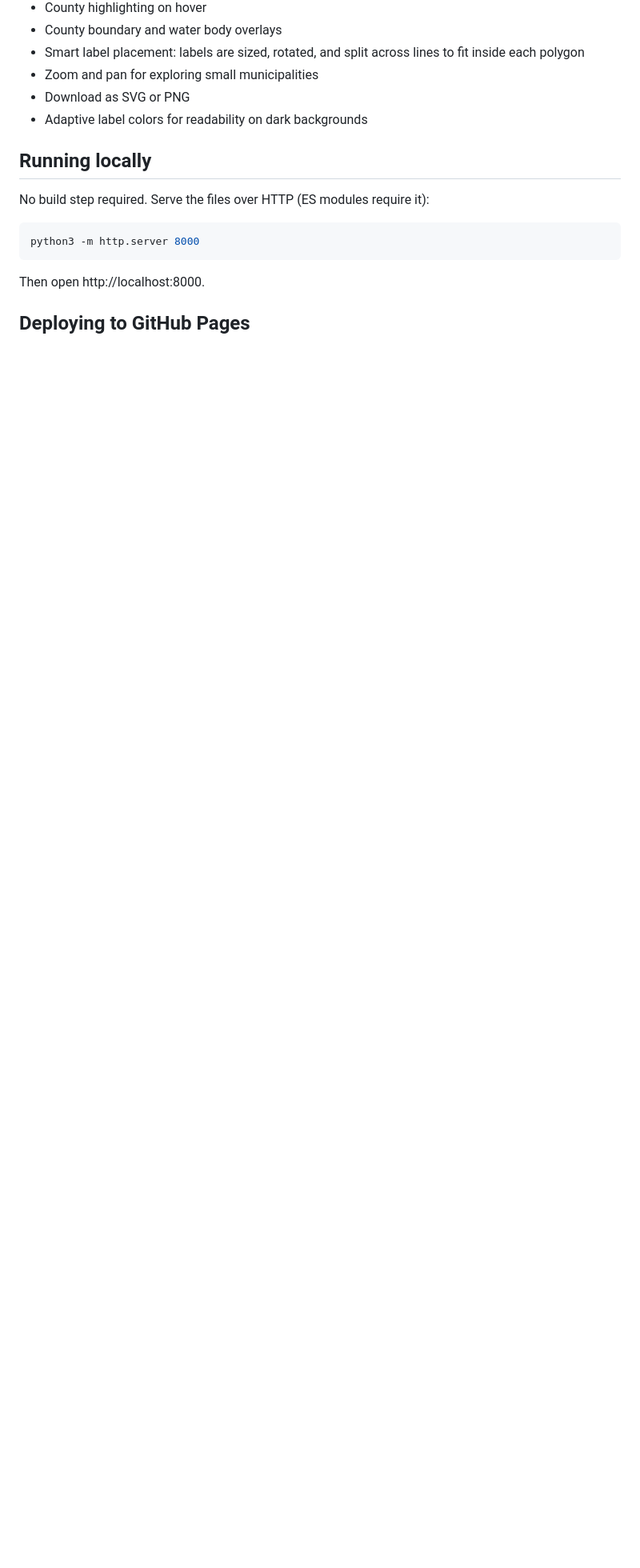
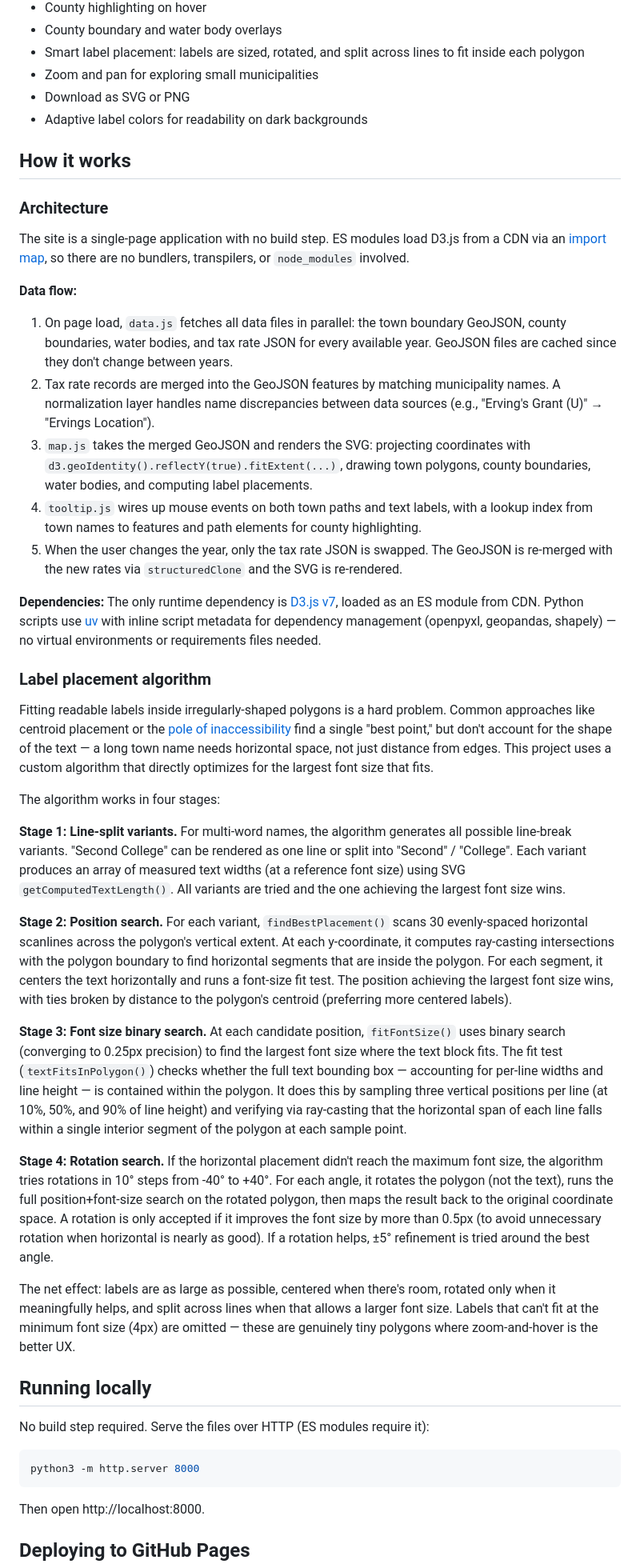
Before and after one commit to jsundram/nh_tax_map, a Markdown page: README.md, the part around the change. Shown at 80% size. Drawn GitHub-style; blank space fills up the shorter version.

Commit message:
Add technical documentation to README
Describes architecture, data flow, dependencies, and the label placement
algorithm in detail.

Co-Authored-By: Claude Opus 4.6 <noreply@anthropic.com>

```diff
--- a/README.md
+++ b/README.md
@@ -17,6 +17,38 @@ Originally developed as an [Observable notebook](https://observablehq.com/d/0735
 - Zoom and pan for exploring small municipalities
 - Download as SVG or PNG
 - Adaptive label colors for readability on dark backgrounds
+
+## How it works
+
+### Architecture
+
+The site is a single-page application with no build step. ES modules load D3.js from a CDN via an [import map](https://developer.mozilla.org/en-US/docs/Web/HTML/Element/script/type/importmap), so there are no bundlers, transpilers, or `node_modules` involved.
+
+**Data flow:**
+
+1. On page load, `data.js` fetches all data files in parallel: the town boundary GeoJSON, county boundaries, water bodies, and tax rate JSON for every available year. GeoJSON files are cached since they don't change between years.
+2. Tax rate records are merged into the GeoJSON features by matching municipality names. A normalization layer handles name discrepancies between data sources (e.g., "Erving's Grant (U)" → "Ervings Location").
+3. `map.js` takes the merged GeoJSON and renders the SVG: projecting coordinates with `d3.geoIdentity().reflectY(true).fitExtent(...)`, drawing town polygons, county boundaries, water bodies, and computing label placements.
+4. `tooltip.js` wires up mouse events on both town paths and text labels, with a lookup index from town names to features and path elements for county highlighting.
+5. When the user changes the year, only the tax rate JSON is swapped. The GeoJSON is re-merged with the new rates via `structuredClone` and the SVG is re-rendered.
+
+**Dependencies:** The only runtime dependency is [D3.js v7](https://d3js.org/), loaded as an ES module from CDN. Python scripts use [uv](https://docs.astral.sh/uv/) with inline script metadata for dependency management (openpyxl, geopandas, shapely) — no virtual environments or requirements files needed.
+
+### Label placement algorithm
+
+Fitting readable labels inside irregularly-shaped polygons is a hard problem. Common approaches like centroid placement or the [pole of inaccessibility](https://github.com/mapbox/polylabel) find a single "best point," but don't account for the shape of the text — a long town name needs horizontal space, not just distance from edges. This project uses a custom algorithm that directly optimizes for the largest font size that fits.
+
+The algorithm works in four stages:
+
+**Stage 1: Line-split variants.** For multi-word names, the algorithm generates all possible line-break variants. "Second College" can be rendered as one line or split into "Second" / "College". Each variant produces an array of measured text widths (at a reference font size) using SVG `getComputedTextLength()`. All variants are tried and the one achieving the largest font size wins.
+
+**Stage 2: Position search.** For each variant, `findBestPlacement()` scans 30 evenly-spaced horizontal scanlines across the polygon's vertical extent. At each y-coordinate, it computes ray-casting intersections with the polygon boundary to find horizontal segments that are inside the polygon. For each segment, it centers the text horizontally and runs a font-size fit test. The position achieving the largest font size wins, with ties broken by distance to the polygon's centroid (preferring more centered labels).
+
+**Stage 3: Font size binary search.** At each candidate position, `fitFontSize()` uses binary search (converging to 0.25px precision) to find the largest font size where the text block fits. The fit test (`textFitsInPolygon()`) checks whether the full text bounding box — accounting for per-line widths and line height — is contained within the polygon. It does this by sampling three vertical positions per line (at 10%, 50%, and 90% of line height) and verifying via ray-casting that the horizontal span of each line falls within a single interior segment of the polygon at each sample point.
+
+**Stage 4: Rotation search.** If the horizontal placement didn't reach the maximum font size, the algorithm tries rotations in 10° steps from -40° to +40°. For each angle, it rotates the polygon (not the text), runs the full position+font-size search on the rotated polygon, then maps the result back to the original coordinate space. A rotation is only accepted if it improves the font size by more than 0.5px (to avoid unnecessary rotation when horizontal is nearly as good). If a rotation helps, ±5° refinement is tried around the best angle.
+
+The net effect: labels are as large as possible, centered when there's room, rotated only when it meaningfully helps, and split across lines when that allows a larger font size. Labels that can't fit at the minimum font size (4px) are omitted — these are genuinely tiny polygons where zoom-and-hover is the better UX.
 
 ## Running locally
 
```
